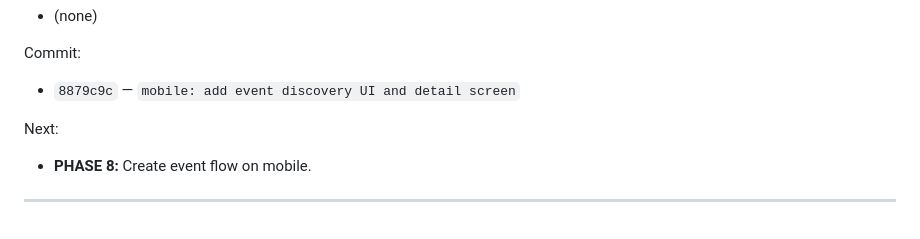
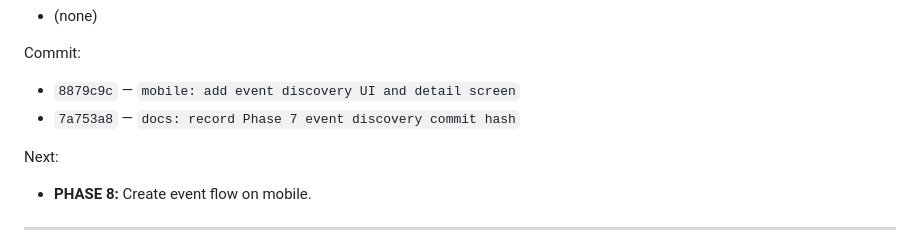
Before and after one commit to LakGar/kairo, a Markdown page: docs/kairo-build-log.md, the part around the change. GitHub-like rendering.

Commit message:
docs: list Phase 7 docs follow-up commit
Co-authored-by: Cursor <cursoragent@cursor.com>

```diff
--- a/docs/kairo-build-log.md
+++ b/docs/kairo-build-log.md
@@ -774,6 +774,7 @@ Issues:
 Commit:
 
 - `8879c9c` — `mobile: add event discovery UI and detail screen`
+- `7a753a8` — `docs: record Phase 7 event discovery commit hash`
 
 Next:
 
```
